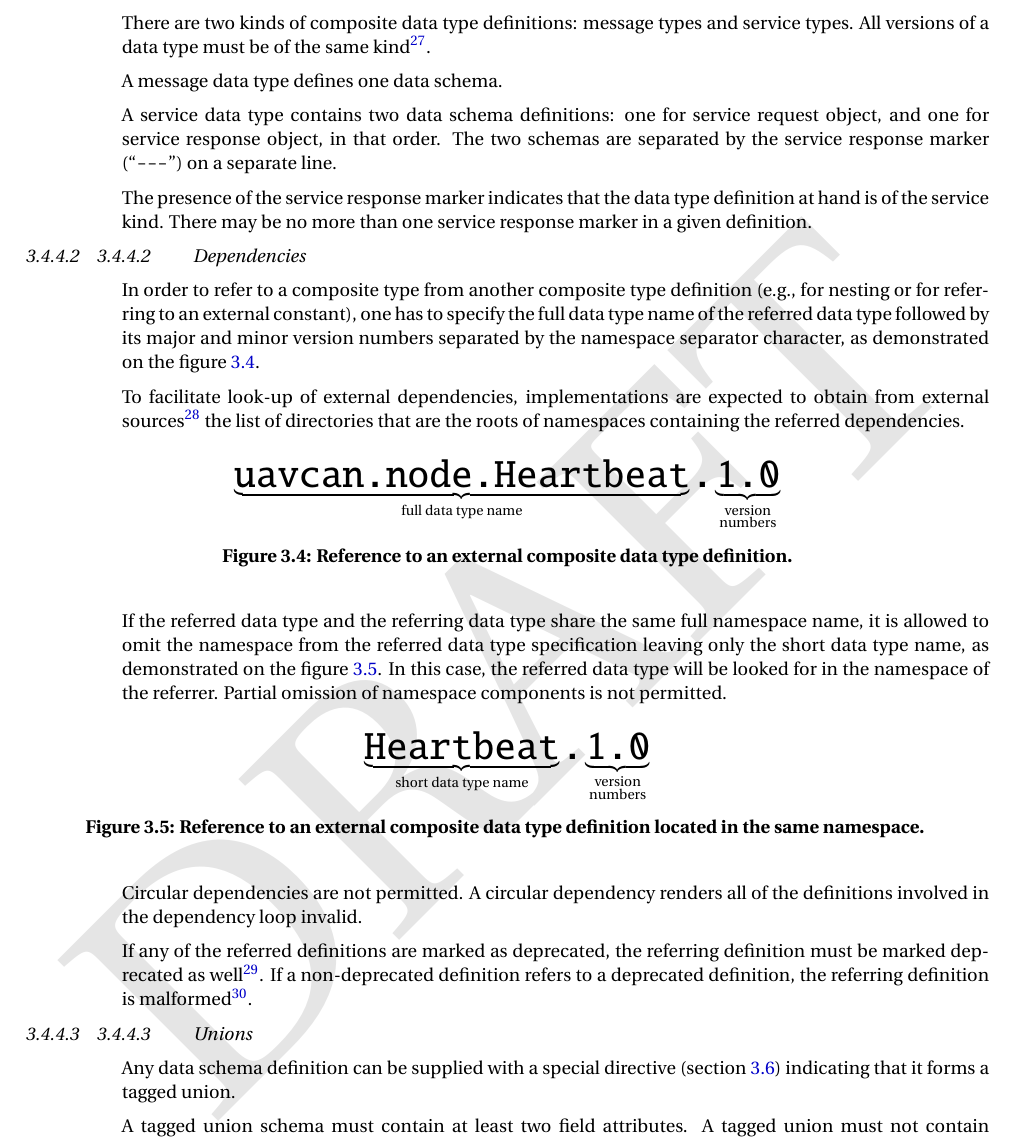
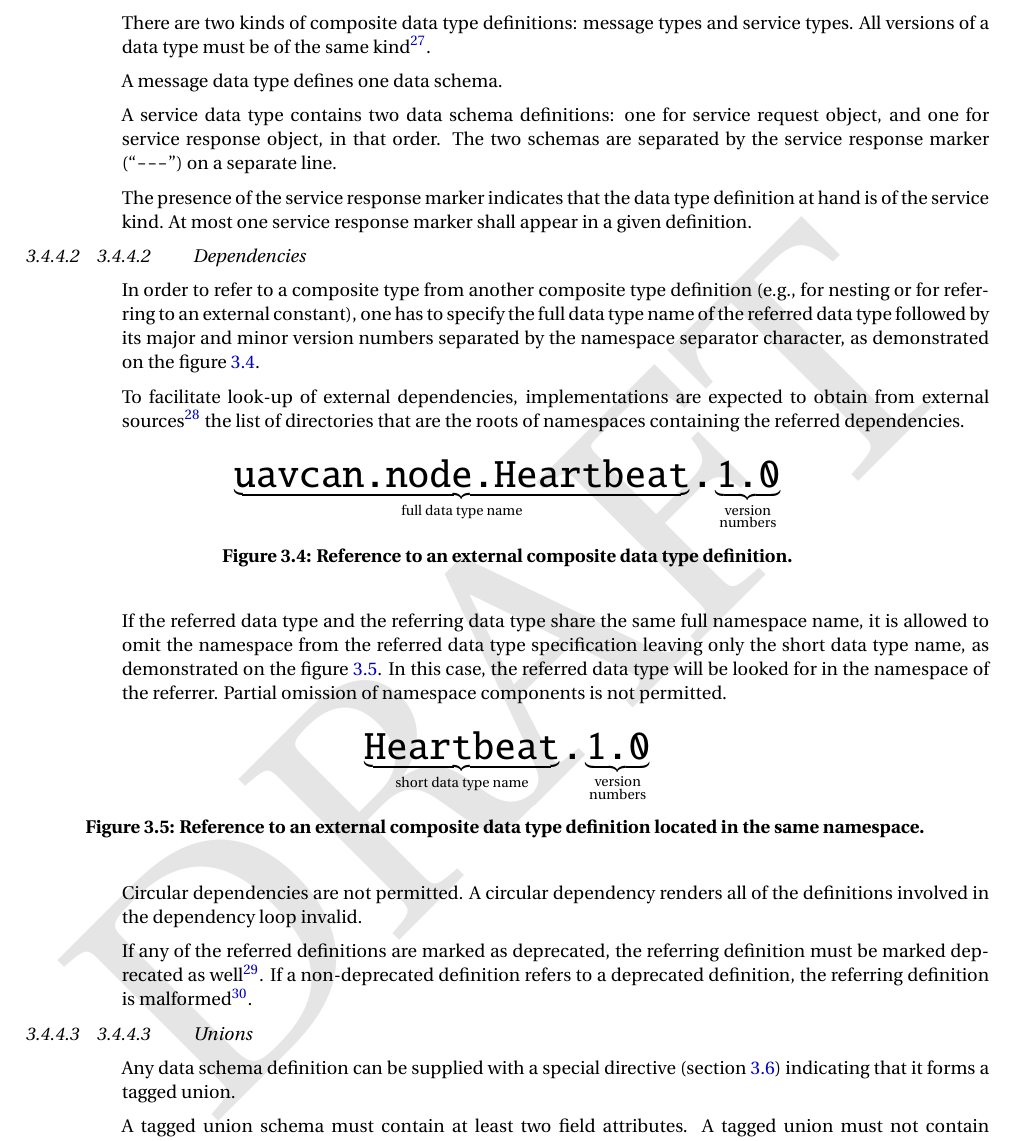
Before and after one commit to OpenCyphal/specification, a LaTeX thesis (specification/UAVCAN_Specification.tex, which reads specification/dsdl/serializable_types.tex): part of page 24 of 79, cut so that both start at the same text. Compiled offline with pdfLaTeX; a LaTeX package or settings file that is missing is left out.

Commit message:
Review: At most one service response marker shall appear in a given definition.

```diff
--- a/specification/dsdl/serializable_types.tex
+++ b/specification/dsdl/serializable_types.tex
@@ -209,7 +209,7 @@ one for service request object, and one for service response object, in that ord
 The two schemas are separated by the service response marker (``\verb|---|'') on a separate line.
 
 The presence of the service response marker indicates that the data type definition at hand is of the service kind.
-There may be no more than one service response marker in a given definition.
+At most one service response marker shall appear in a given definition.
 
 \subsubsection{Dependencies}
 
```
